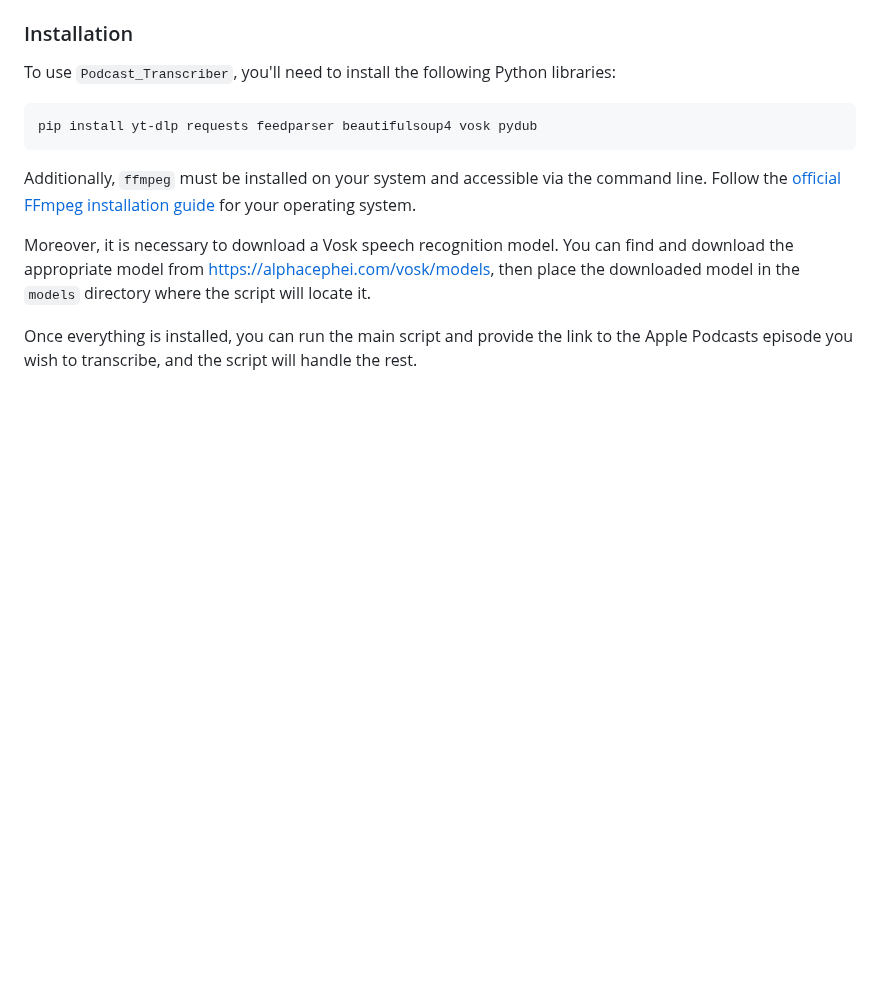
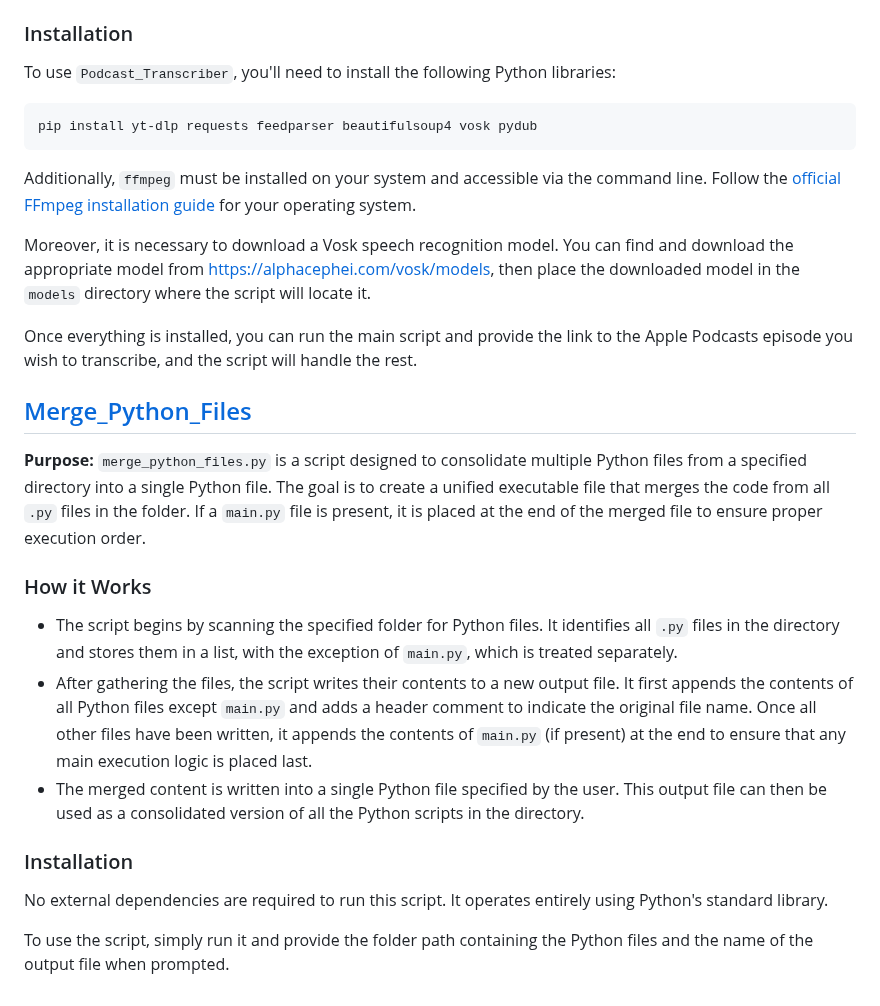
Before and after one commit to RiccardoCuccu/py-tools, a Markdown page: README.md, the part around the change. Drawn GitHub-style; blank space fills up the shorter version.

```diff
--- a/README.md
+++ b/README.md
@@ -71,3 +71,16 @@ Additionally, `ffmpeg` must be installed on your system and accessible via the c
 Moreover, it is necessary to download a Vosk speech recognition model. You can find and download the appropriate model from [https://alphacephei.com/vosk/models](https://alphacephei.com/vosk/models), then place the downloaded model in the `models` directory where the script will locate it.
 
 Once everything is installed, you can run the main script and provide the link to the Apple Podcasts episode you wish to transcribe, and the script will handle the rest.
+
+## [Merge_Python_Files](https://github.com/RiccardoCuccu/py-tools/blob/main/Merge_Python_Files/merge_python_files.py)
+**Purpose:** `merge_python_files.py` is a script designed to consolidate multiple Python files from a specified directory into a single Python file. The goal is to create a unified executable file that merges the code from all `.py` files in the folder. If a `main.py` file is present, it is placed at the end of the merged file to ensure proper execution order.
+
+### How it Works
+- The script begins by scanning the specified folder for Python files. It identifies all `.py` files in the directory and stores them in a list, with the exception of `main.py`, which is treated separately.
+- After gathering the files, the script writes their contents to a new output file. It first appends the contents of all Python files except `main.py` and adds a header comment to indicate the original file name. Once all other files have been written, it appends the contents of `main.py` (if present) at the end to ensure that any main execution logic is placed last.
+- The merged content is written into a single Python file specified by the user. This output file can then be used as a consolidated version of all the Python scripts in the directory.
+
+### Installation
+No external dependencies are required to run this script. It operates entirely using Python's standard library.
+
+To use the script, simply run it and provide the folder path containing the Python files and the name of the output file when prompted.
```
